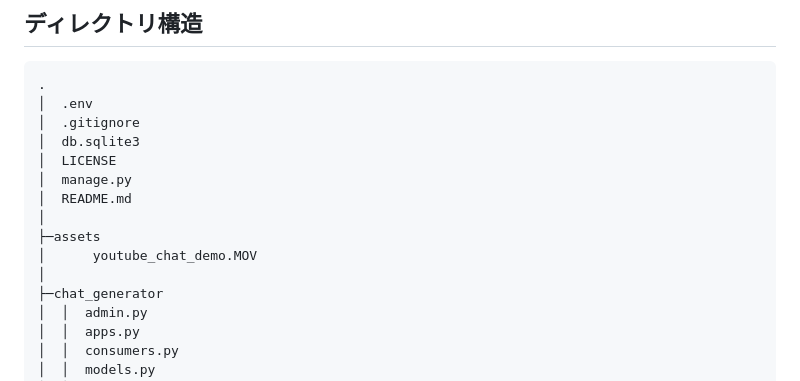
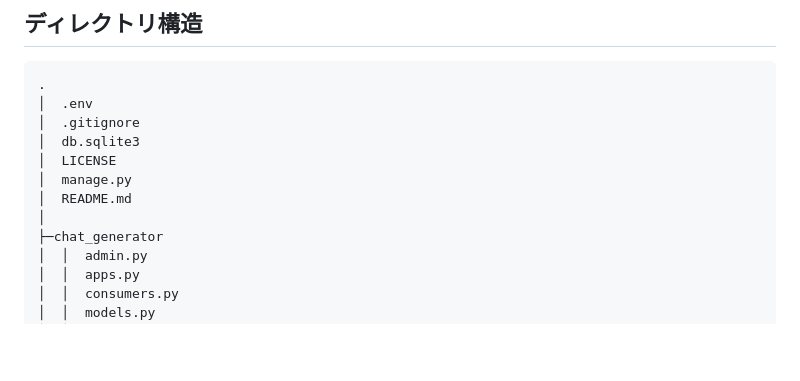
Before and after one commit to yu-sugimoto/youtube-chat, a Markdown page: README.md, the part around the change. GitHub-like rendering; blank space fills up the shorter version.

```diff
--- a/README.md
+++ b/README.md
@@ -78,9 +78,6 @@ Youtube自体の変更によって頻出するエラーですので取り上げ
 │  manage.py
 │  README.md
 │
-├─assets
-│      youtube_chat_demo.MOV
-│
 ├─chat_generator
 │  │  admin.py
 │  │  apps.py
```
